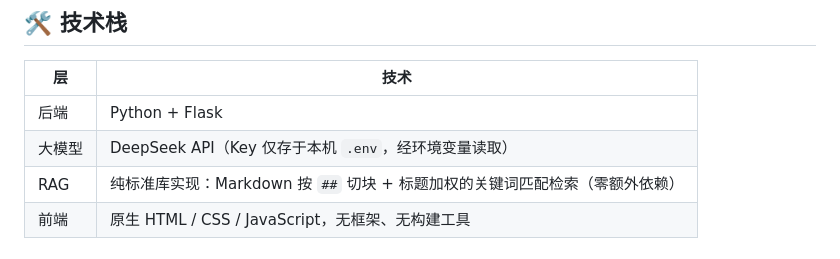
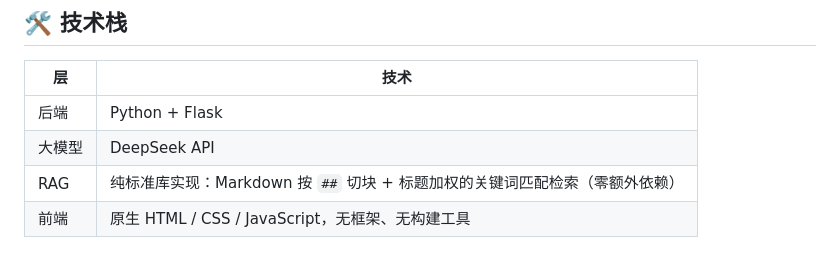
Before and after one commit to NinaChen1/edu-assistant-practice, a Markdown page: README.md, the part around the change. GitHub-like rendering.

Commit message:
Update README for DeepSeek API description
Removed note about environment variable for DeepSeek API.

```diff
--- a/README.md
+++ b/README.md
@@ -21,7 +21,7 @@
 | 层 | 技术 |
 |---|---|
 | 后端 | Python + Flask |
-| 大模型 | DeepSeek API（Key 仅存于本机 `.env`，经环境变量读取） |
+| 大模型 | DeepSeek API |
 | RAG | 纯标准库实现：Markdown 按 `##` 切块 + 标题加权的关键词匹配检索（零额外依赖） |
 | 前端 | 原生 HTML / CSS / JavaScript，无框架、无构建工具 |
 
```
